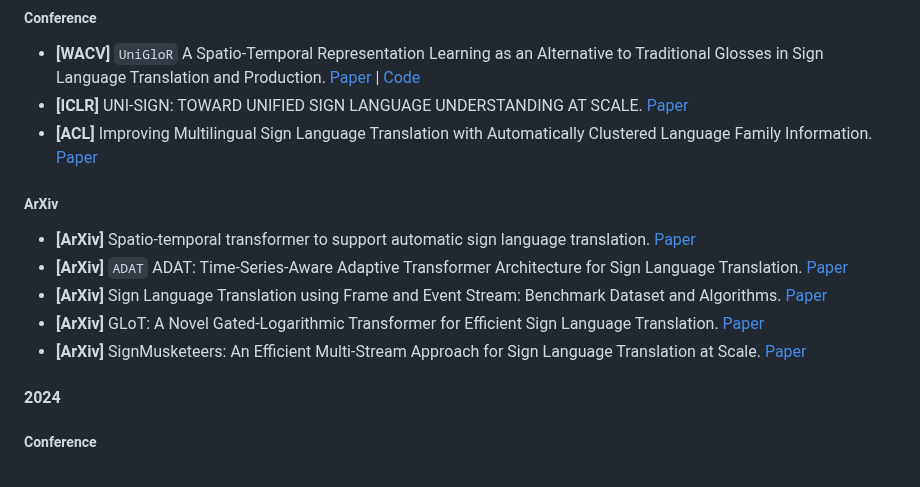
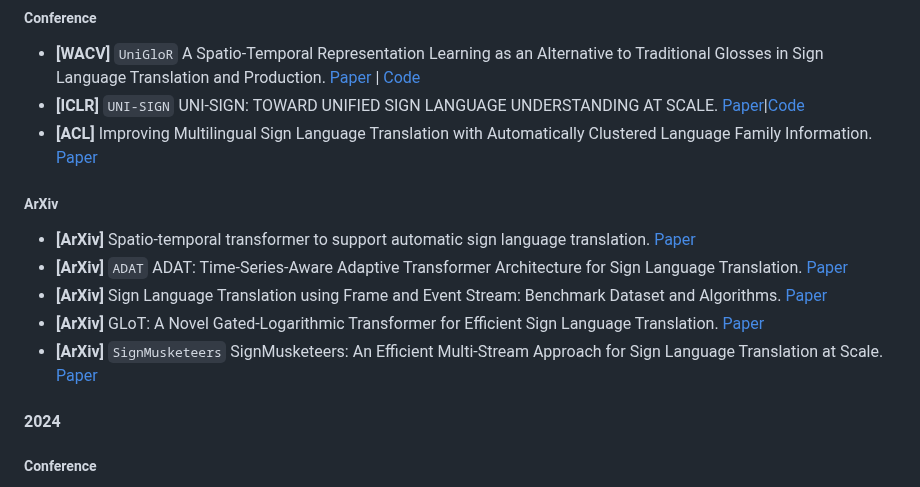
Before and after one commit to Ginqwerty/Open-Sign-Language, a Markdown page: README.md, the part around the change. Rendered like a GitHub page.

```diff
--- a/README.md
+++ b/README.md
@@ -400,7 +400,7 @@ Review. [Paper](https://www.researchgate.net/profile/Parteek-Bhatia-2/publicatio
 #### 2025
 ##### Conference
 - **[WACV]** `UniGloR` A Spatio-Temporal Representation Learning as an Alternative to Traditional Glosses in Sign Language Translation and Production. [Paper](https://arxiv.org/abs/2407.02854) | [Code](https://github.com/eddie-euijun-hwang/UniGloR)
-- **[ICLR]** UNI-SIGN: TOWARD UNIFIED SIGN LANGUAGE UNDERSTANDING AT SCALE. [Paper](https://iclr.cc/virtual/2025/poster/31250)
+- **[ICLR]** `UNI-SIGN` UNI-SIGN: TOWARD UNIFIED SIGN LANGUAGE UNDERSTANDING AT SCALE. [Paper](https://iclr.cc/virtual/2025/poster/31250)|[Code](github.com/ZechengLi19/Uni-Sign)
 - **[ACL]** Improving Multilingual Sign Language Translation with Automatically Clustered Language Family Information. [Paper](https://aclanthology.org/2025.coling-main.241/)
 
 ##### ArXiv
@@ -408,7 +408,7 @@ Review. [Paper](https://www.researchgate.net/profile/Parteek-Bhatia-2/publicatio
 - **[ArXiv]** `ADAT` ADAT: Time-Series-Aware Adaptive Transformer Architecture for Sign Language Translation. [Paper](https://arxiv.org/abs/2504.11942)
 - **[ArXiv]** Sign Language Translation using Frame and Event Stream: Benchmark Dataset and Algorithms. [Paper](https://arxiv.org/abs/2503.06484)
 - **[ArXiv]** GLoT: A Novel Gated-Logarithmic Transformer for Efficient Sign Language Translation. [Paper](https://arxiv.org/abs/2502.12223)
-- **[ArXiv]** SignMusketeers: An Efficient Multi-Stream Approach for Sign Language Translation at Scale. [Paper](https://arxiv.org/abs/2406.06907)
+- **[ArXiv]** `SignMusketeers` SignMusketeers: An Efficient Multi-Stream Approach for Sign Language Translation at Scale. [Paper](https://arxiv.org/abs/2406.06907)
 
 #### 2024
 ##### Conference
```
